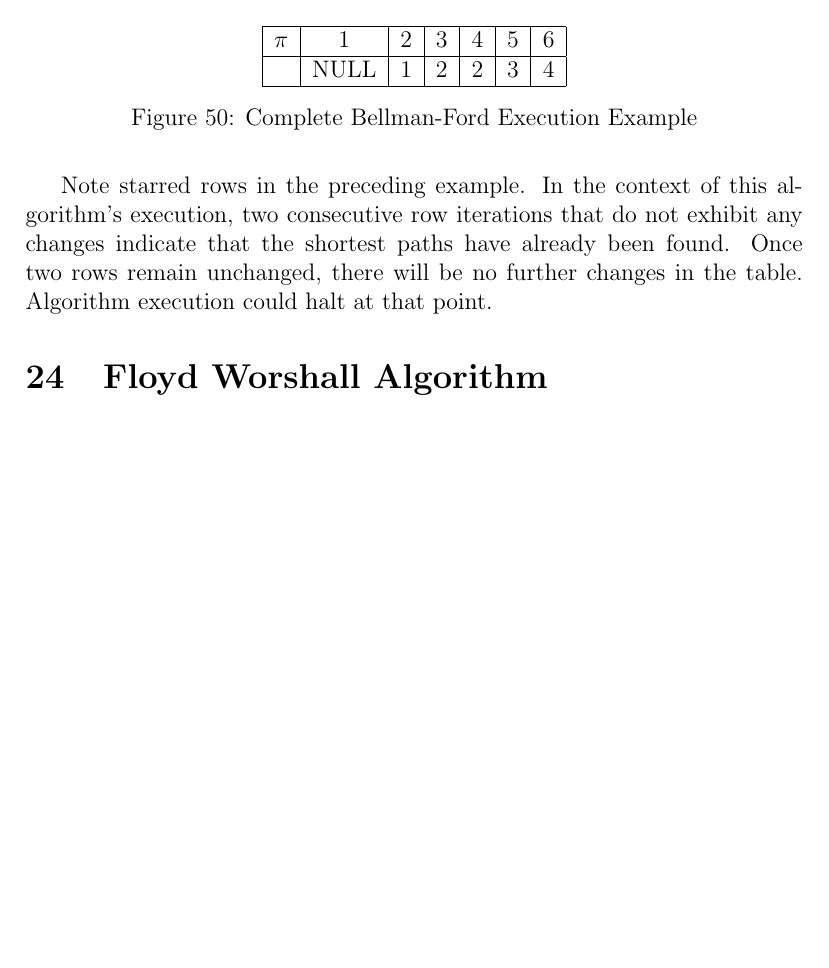
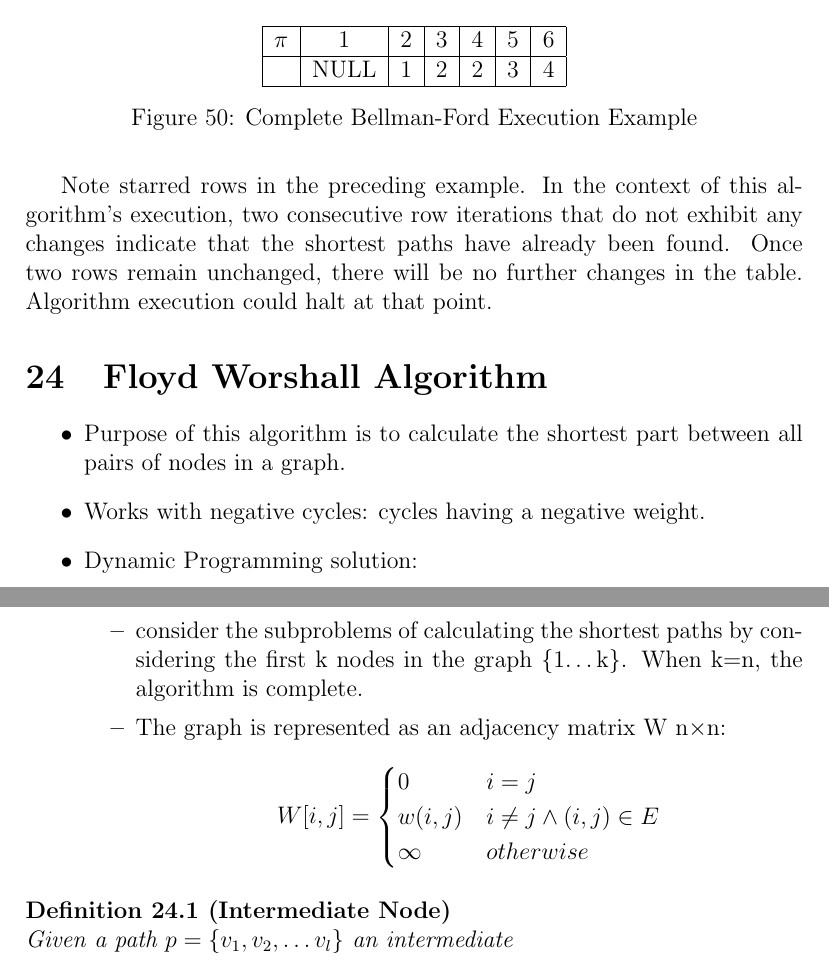
Before and after one commit to Kenrgoss/AlgorithmsNotes, a LaTeX document (AlgorithmsNotesCS2500.tex): part of page 84 of 84 before the commit and two parts of pages 84 and 85 of 85 after it, the two joined at a grey line, cut so that both start at the same text, the shorter picture padded with empty space. The pictures show the PDF file AlgorithmsNotesCS2500.pdf that the author committed with the source.

Commit message:
Start Floyd Worshall section

```diff
--- a/AlgorithmsNotesCS2500.tex
+++ b/AlgorithmsNotesCS2500.tex
@@ -1996,3 +1996,18 @@ $\pi$&1&2&3&4&5&6 \\ \hline
 \FloatBarrier
 Note starred rows in the preceding example. In the context of this algorithm's execution, two consecutive row iterations that do not exhibit any changes indicate that the shortest paths have already been found. Once two rows remain unchanged, there will be no further changes in the table. Algorithm execution could halt at that point.
 \section{Floyd Worshall Algorithm}
+\begin{itemize}
+\item Purpose of this algorithm is to calculate the shortest part between all pairs of nodes in a graph.
+\item Works with negative cycles: cycles having a negative weight.
+\item Dynamic Programming solution:
+\begin{itemize}
+\item consider the subproblems of calculating the shortest paths by considering the first k nodes in the graph \{1$\dots$k\}. When k=n, the algorithm is complete.
+\item The graph is represented as an adjacency matrix W n$\times$n:
+\[W[i,j]=\begin{cases}0 & i=j\\ w(i,j) & i\neq j \wedge (i,j)\in E \\ \infty & otherwise \end{cases}\]
+\end{itemize}
+\end{itemize}
+\begin{definition}[Intermediate Node]\hfill \break
+Given a path $p=\{v_1,v_2,\dots v_l\}$ an intermediate node of p is any node $\in \{v_2,\dots v_{l-1}\}$ i.e. not the first or last node.
+\end{definition}
+\paragraph{ }Considere the verticies $\{1\dots k\} \forall k \geq 0$ for a pair of nodes $i,j\in V$, let p be the shortest path such that all intermediate verticies of p are elements in $\{1,\dots k\}$
+\begin{itemize}
```
Also changed, not shown: AlgorithmsNotesCS2500.pdf, AlgorithmsNotesCS2500.tex (3 more changed lines), 2 other files.
